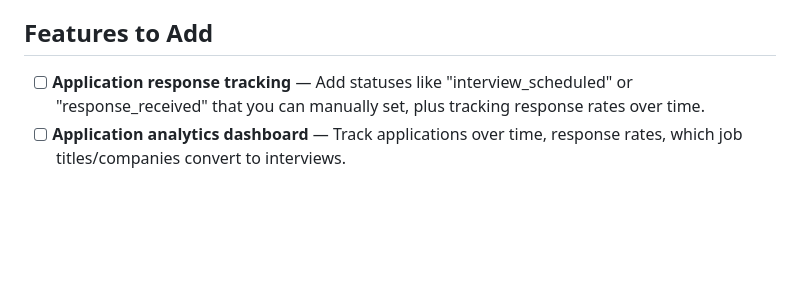
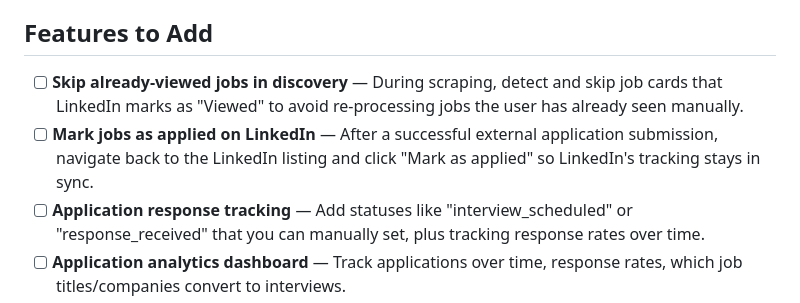
Before and after one commit to derek832/job-application-tool, a Markdown page: TODO.md, the part around the change. GitHub-like rendering; blank space fills up the shorter version.

Commit message:
docs: add skip-viewed and mark-as-applied features to TODO

```diff
--- a/TODO.md
+++ b/TODO.md
@@ -8,6 +8,8 @@
 
 ## Features to Add
 
+- [ ] **Skip already-viewed jobs in discovery** — During scraping, detect and skip job cards that LinkedIn marks as "Viewed" to avoid re-processing jobs the user has already seen manually.
+- [ ] **Mark jobs as applied on LinkedIn** — After a successful external application submission, navigate back to the LinkedIn listing and click "Mark as applied" so LinkedIn's tracking stays in sync.
 - [ ] **Application response tracking** — Add statuses like "interview_scheduled" or "response_received" that you can manually set, plus tracking response rates over time.
 - [ ] **Application analytics dashboard** — Track applications over time, response rates, which job titles/companies convert to interviews.
 - [ ] **Salary range extraction** — Parse salary info from job descriptions when not in LinkedIn's structured data, use it for filtering.
```
